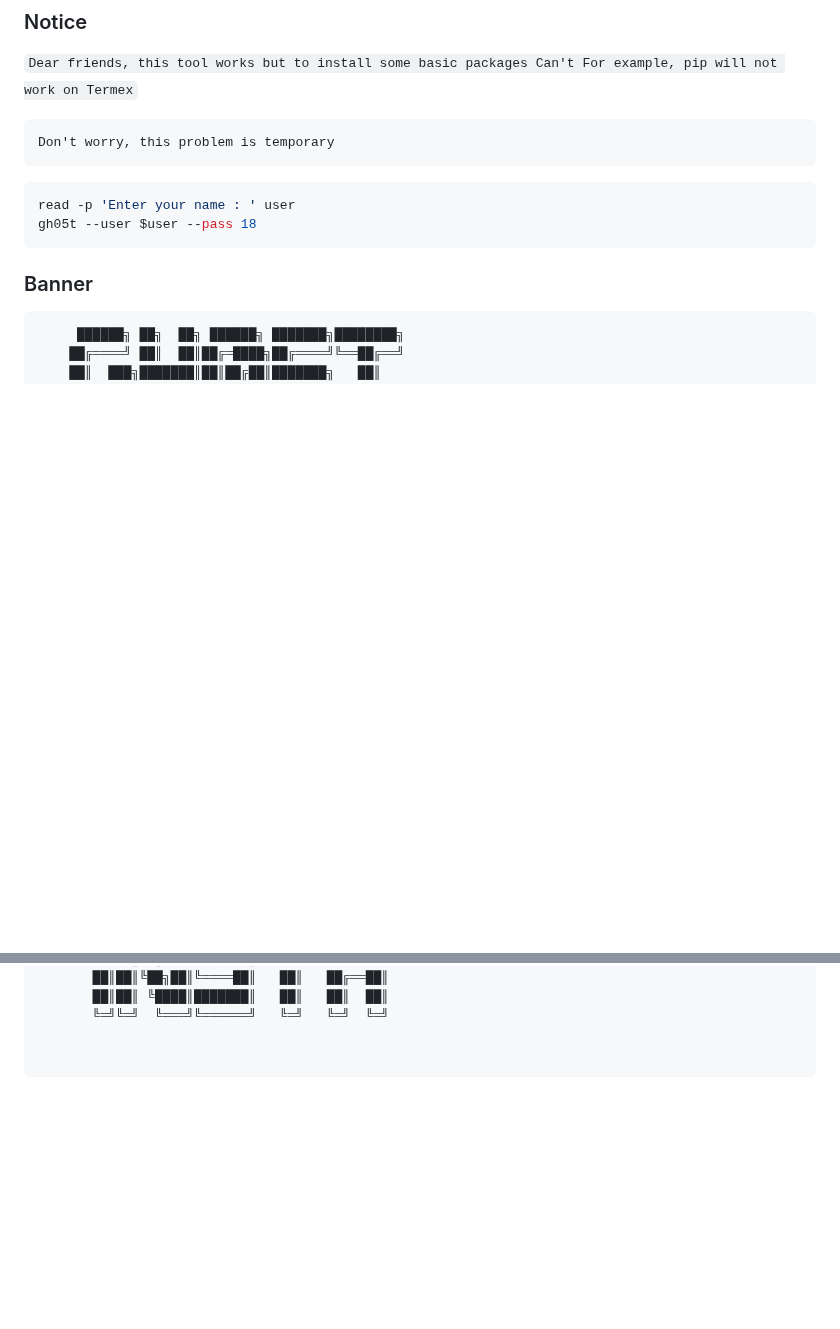
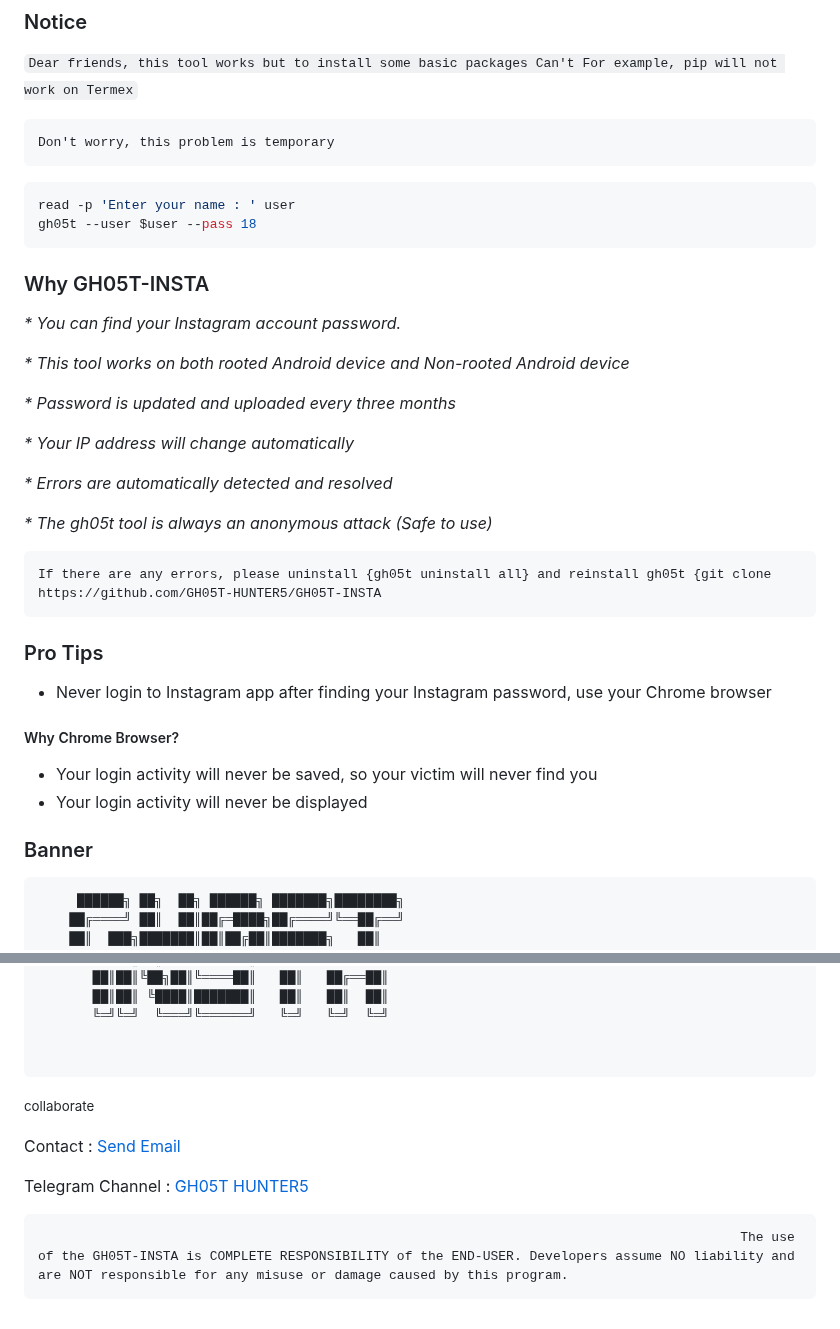
Before and after one commit to GH05T-HUNTER5/GH05T-INSTA, a Markdown page: README.md, 2 parts joined by grey strips. Rendered like a GitHub page; blank space fills up the shorter version.

````diff
--- a/README.md
+++ b/README.md
@@ -306,6 +306,32 @@ Don't worry, this problem is temporary
 read -p 'Enter your name : ' user
 gh05t --user $user --pass 18
 ```
+### Why GH05T-INSTA
+
+<i>* You can find your Instagram account password.</i>
+
+<i>* This tool works on both rooted Android device and Non-rooted Android device</i>
+
+<i>* Password is updated and uploaded every three months</i>
+
+<i>*  Your IP address will change automatically</i>
+
+<i>* Errors are automatically detected and resolved </i>
+
+<i>* The gh05t tool is always an anonymous attack (Safe to use) <i>
+
+```
+If there are any errors, please uninstall {gh05t uninstall all} and reinstall gh05t {git clone https://github.com/GH05T-HUNTER5/GH05T-INSTA
+```
+
+### Pro Tips
+
+* Never login to Instagram app after finding your Instagram password, use your Chrome browser
+
+##### Why Chrome Browser?
+
+* Your login activity will never be saved, so your victim will never find you
+* Your login activity will never be displayed
 
 ### Banner
 
@@ -325,3 +351,12 @@ gh05t --user $user --pass 18
 
 
   ```
+<small>collaborate</small>
+
+Contact  :  <a href="mailto: gh05thunter5@proton.me">Send Email</a>
+
+Telegram Channel  :  <a href="https://t.me/GH05T_HUNTER5">GH05T HUNTER5</a>
+
+```
+                                                                                          The use of the GH05T-INSTA is COMPLETE RESPONSIBILITY of the END-USER. Developers assume NO liability and are NOT responsible for any misuse or damage caused by this program.
+```
````
